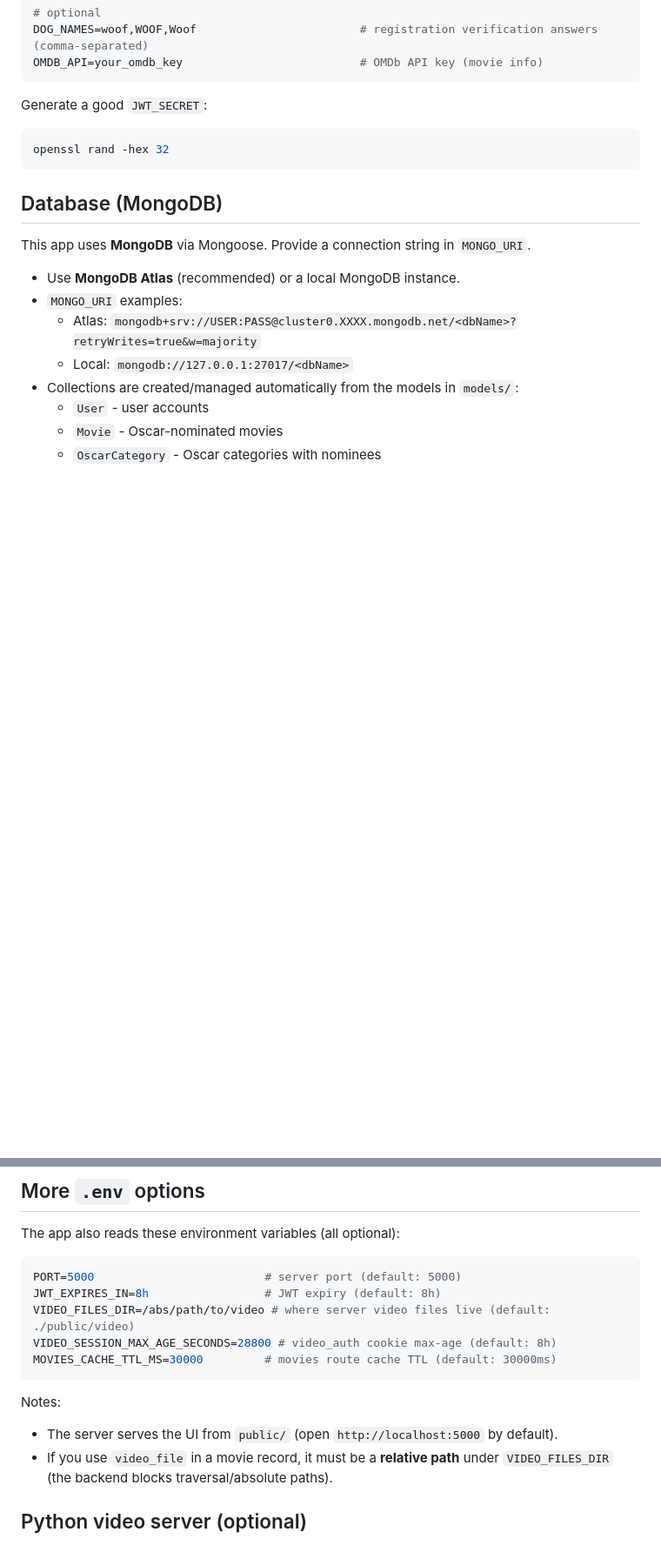
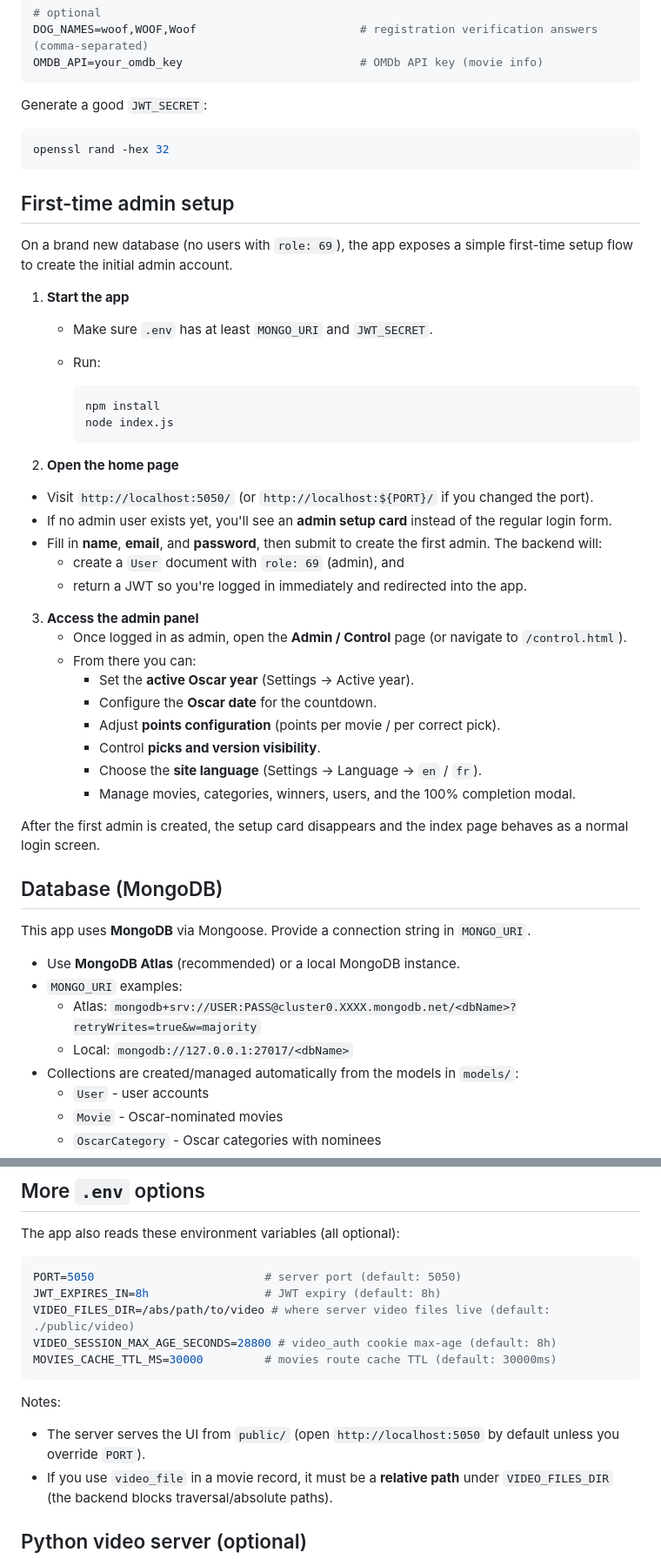
Before and after one commit to quoije/oscars-pool, a Markdown page: README.md, 2 parts joined by grey strips. Shown at 87% size. Rendered like a GitHub page; blank space fills up the shorter version.

````diff
--- a/README.md
+++ b/README.md
@@ -66,6 +101,38 @@ Generate a good `JWT_SECRET`:
 openssl rand -hex 32
 ```
 
+## First-time admin setup
+
+On a brand new database (no users with `role: 69`), the app exposes a simple first-time setup flow to create the initial admin account.
+
+1. **Start the app**
+   - Make sure `.env` has at least `MONGO_URI` and `JWT_SECRET`.
+   - Run:
+
+     ```bash
+     npm install
+     node index.js
+     ```
+
+2. **Open the home page**
+  - Visit `http://localhost:5050/` (or `http://localhost:${PORT}/` if you changed the port).
+   - If no admin user exists yet, you'll see an **admin setup card** instead of the regular login form.
+   - Fill in **name**, **email**, and **password**, then submit to create the first admin. The backend will:
+     - create a `User` document with `role: 69` (admin), and
+     - return a JWT so you're logged in immediately and redirected into the app.
+
+3. **Access the admin panel**
+   - Once logged in as admin, open the **Admin / Control** page (or navigate to `/control.html`).
+   - From there you can:
+     - Set the **active Oscar year** (Settings → Active year).
+     - Configure the **Oscar date** for the countdown.
+     - Adjust **points configuration** (points per movie / per correct pick).
+     - Control **picks and version visibility**.
+     - Choose the **site language** (Settings → Language → `en` / `fr`).
+     - Manage movies, categories, winners, users, and the 100% completion modal.
+
+After the first admin is created, the setup card disappears and the index page behaves as a normal login screen.
+
 ## Database (MongoDB)
 This app uses **MongoDB** via Mongoose. Provide a connection string in `MONGO_URI`.
 
@@ -85,7 +152,7 @@ This app uses **MongoDB** via Mongoose. Provide a connection string in `MONGO_UR
 The app also reads these environment variables (all optional):
 
 ```bash
-PORT=5000                         # server port (default: 5000)
+PORT=5050                         # server port (default: 5050)
 JWT_EXPIRES_IN=8h                 # JWT expiry (default: 8h)
 VIDEO_FILES_DIR=/abs/path/to/video # where server video files live (default: ./public/video)
 VIDEO_SESSION_MAX_AGE_SECONDS=28800 # video_auth cookie max-age (default: 8h)
@@ -93,7 +160,7 @@ MOVIES_CACHE_TTL_MS=30000         # movies route cache TTL (default: 30000ms)
 ```
 
 Notes:
-- The server serves the UI from `public/` (open `http://localhost:5000` by default).
+- The server serves the UI from `public/` (open `http://localhost:5050` by default unless you override `PORT`).
 - If you use `video_file` in a movie record, it must be a **relative path** under `VIDEO_FILES_DIR` (the backend blocks traversal/absolute paths).
 
 ## Python video server (optional)
````
Also changed, not shown: other parts of README.md (+37 -2 lines).
